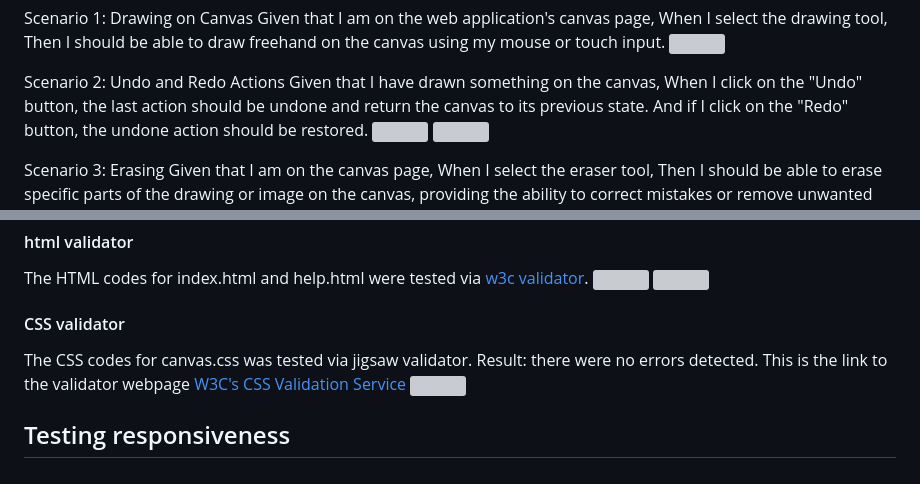
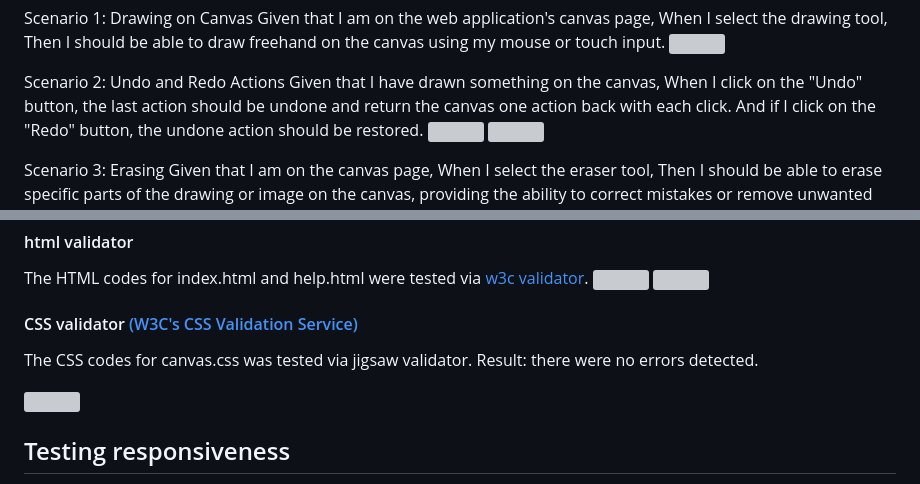
Before and after one commit to B-Mohammed2/canvas, a Markdown page: README.md, 2 parts joined by grey strips. Drawn GitHub-style; grey boxes are pictures that could not be loaded.

Commit message:
minor structural change

```diff
--- a/README.md
+++ b/README.md
@@ -35,7 +35,7 @@ Then I should be able to draw freehand on the canvas using my mouse or touch inp
 Scenario 2: Undo and Redo Actions
 Given that I have drawn something on the canvas,
 When I click on the "Undo" button,
- the last action should be undone and return the canvas to its previous state.
+ the last action should be undone and return the canvas one action back with each click.
 And if I click on the "Redo" button, the undone action should be restored.
 ![](assets/image/screenshot/user-stories/undo.png)
 ![](assets/image/screenshot/user-stories/redo.png)
@@ -151,10 +151,10 @@ Result: the same as jslint only warnings and no error detected. this is the imag
 The HTML codes for index.html and help.html were tested via [w3c validator](https://validator.w3.org).
 ![](assets/image/screenshot/validator/validate-index.png)
 ![](assets/image/screenshot/validator/validate-help.png)
-#### CSS validator
+#### CSS validator [(W3C's CSS Validation Service)](https://jigsaw.w3.org/css-validator/validator)
 The CSS codes for canvas.css was tested via jigsaw validator.
 Result: there were no errors detected.
-This is the link to the validator webpage [W3C's CSS Validation Service](https://jigsaw.w3.org/css-validator/validator)
+
 ![](assets/image/screenshot/validator/validate-css.png)
 
 ## Testing responsiveness
```
